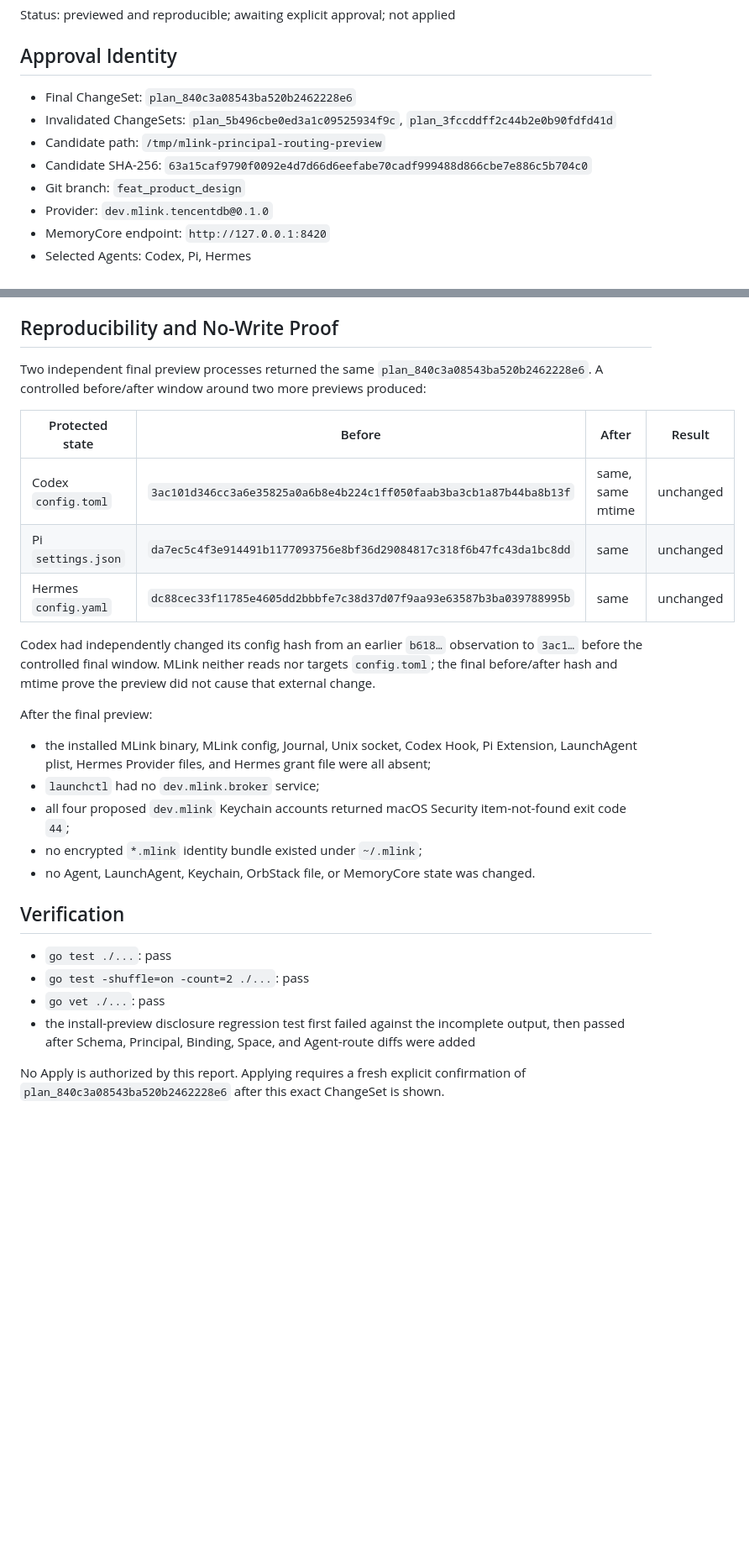
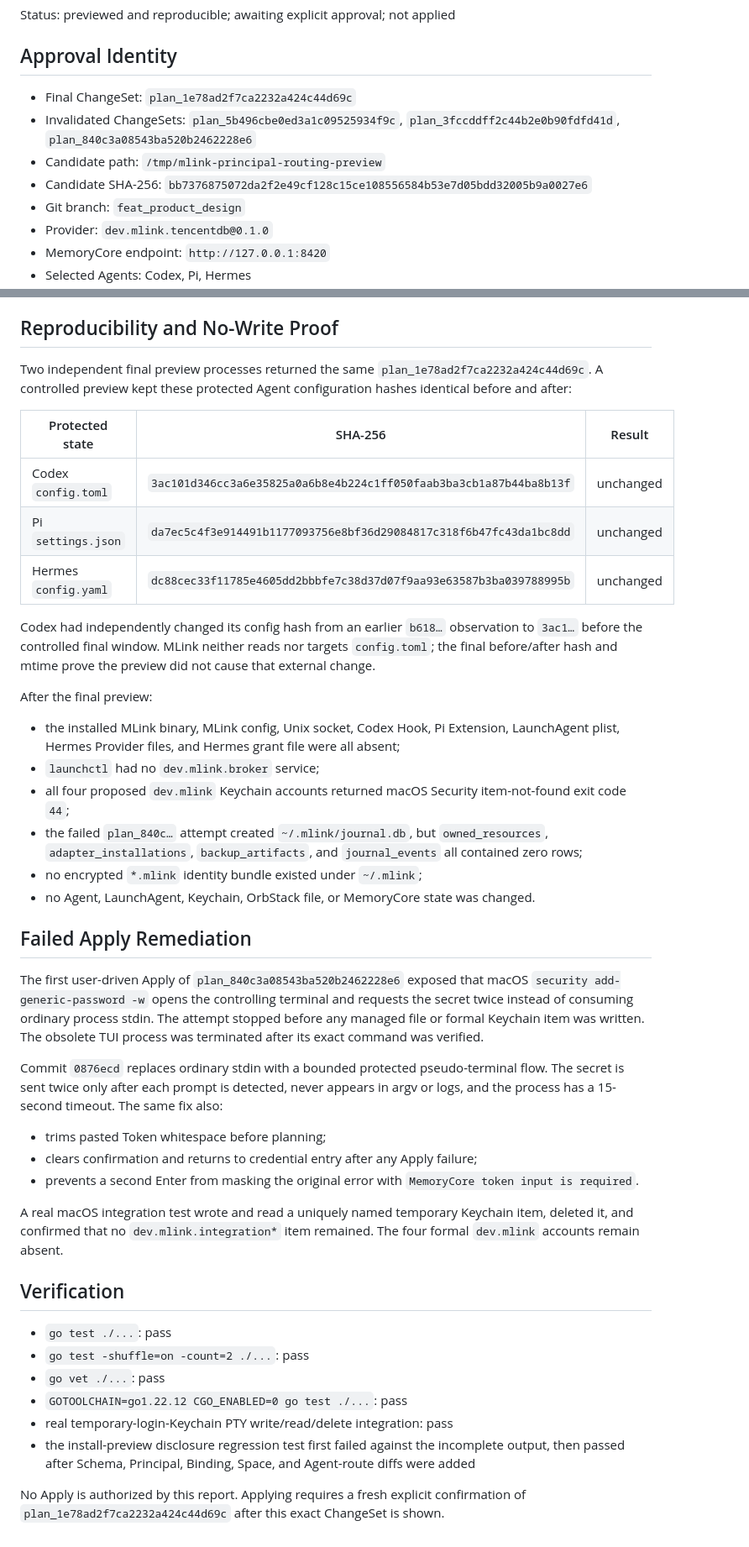
Before and after one commit to Chenkeliang/mlink, a Markdown page: docs/testing/mlink-user-layer-real-preview.md, 2 parts joined by grey strips. Shown at 84% size. Rendered like a GitHub page; blank space fills up the shorter version.

Commit message:
docs: record keychain-safe install preview

```diff
--- a/docs/testing/mlink-user-layer-real-preview.md
+++ b/docs/testing/mlink-user-layer-real-preview.md
@@ -6,10 +6,10 @@ Status: previewed and reproducible; awaiting explicit approval; not applied
 
 ## Approval Identity
 
-- Final ChangeSet: `plan_840c3a08543ba520b2462228e6`
-- Invalidated ChangeSets: `plan_5b496cbe0ed3a1c09525934f9c`, `plan_3fccddff2c44b2e0b90fdfd41d`
+- Final ChangeSet: `plan_1e78ad2f7ca2232a424c44d69c`
+- Invalidated ChangeSets: `plan_5b496cbe0ed3a1c09525934f9c`, `plan_3fccddff2c44b2e0b90fdfd41d`, `plan_840c3a08543ba520b2462228e6`
 - Candidate path: `/tmp/mlink-principal-routing-preview`
-- Candidate SHA-256: `63a15caf9790f0092e4d7d66d6eefabe70cadf999488d866cbe7e886c5b704c0`
+- Candidate SHA-256: `bb7376875072da2f2e49cf128c15ce108556584b53e7d05bdd32005b9a0027e6`
 - Git branch: `feat_product_design`
 - Provider: `dev.mlink.tencentdb@0.1.0`
 - MemoryCore endpoint: `http://127.0.0.1:8420`
@@ -78,29 +78,44 @@ Hermes model, provider, Base URL, authentication, gateway, and every unowned set
 
 ## Reproducibility and No-Write Proof
 
-Two independent final preview processes returned the same `plan_840c3a08543ba520b2462228e6`. A controlled before/after window around two more previews produced:
+Two independent final preview processes returned the same `plan_1e78ad2f7ca2232a424c44d69c`. A controlled preview kept these protected Agent configuration hashes identical before and after:
 
-| Protected state | Before | After | Result |
-|---|---|---|---|
-| Codex `config.toml` | `3ac101d346cc3a6e35825a0a6b8e4b224c1ff050faab3ba3cb1a87b44ba8b13f` | same, same mtime | unchanged |
-| Pi `settings.json` | `da7ec5c4f3e914491b1177093756e8bf36d29084817c318f6b47fc43da1bc8dd` | same | unchanged |
-| Hermes `config.yaml` | `dc88cec33f11785e4605dd2bbbfe7c38d37d07f9aa93e63587b3ba039788995b` | same | unchanged |
+| Protected state | SHA-256 | Result |
+|---|---|---|
+| Codex `config.toml` | `3ac101d346cc3a6e35825a0a6b8e4b224c1ff050faab3ba3cb1a87b44ba8b13f` | unchanged |
+| Pi `settings.json` | `da7ec5c4f3e914491b1177093756e8bf36d29084817c318f6b47fc43da1bc8dd` | unchanged |
+| Hermes `config.yaml` | `dc88cec33f11785e4605dd2bbbfe7c38d37d07f9aa93e63587b3ba039788995b` | unchanged |
 
 Codex had independently changed its config hash from an earlier `b618…` observation to `3ac1…` before the controlled final window. MLink neither reads nor targets `config.toml`; the final before/after hash and mtime prove the preview did not cause that external change.
 
 After the final preview:
 
-- the installed MLink binary, MLink config, Journal, Unix socket, Codex Hook, Pi Extension, LaunchAgent plist, Hermes Provider files, and Hermes grant file were all absent;
+- the installed MLink binary, MLink config, Unix socket, Codex Hook, Pi Extension, LaunchAgent plist, Hermes Provider files, and Hermes grant file were all absent;
 - `launchctl` had no `dev.mlink.broker` service;
 - all four proposed `dev.mlink` Keychain accounts returned macOS Security item-not-found exit code `44`;
+- the failed `plan_840c…` attempt created `~/.mlink/journal.db`, but `owned_resources`, `adapter_installations`, `backup_artifacts`, and `journal_events` all contained zero rows;
 - no encrypted `*.mlink` identity bundle existed under `~/.mlink`;
 - no Agent, LaunchAgent, Keychain, OrbStack file, or MemoryCore state was changed.
+
+## Failed Apply Remediation
+
+The first user-driven Apply of `plan_840c3a08543ba520b2462228e6` exposed that macOS `security add-generic-password -w` opens the controlling terminal and requests the secret twice instead of consuming ordinary process stdin. The attempt stopped before any managed file or formal Keychain item was written. The obsolete TUI process was terminated after its exact command was verified.
+
+Commit `0876ecd` replaces ordinary stdin with a bounded protected pseudo-terminal flow. The secret is sent twice only after each prompt is detected, never appears in argv or logs, and the process has a 15-second timeout. The same fix also:
+
+- trims pasted Token whitespace before planning;
+- clears confirmation and returns to credential entry after any Apply failure;
+- prevents a second Enter from masking the original error with `MemoryCore token input is required`.
+
+A real macOS integration test wrote and read a uniquely named temporary Keychain item, deleted it, and confirmed that no `dev.mlink.integration*` item remained. The four formal `dev.mlink` accounts remain absent.
 
 ## Verification
 
 - `go test ./...`: pass
 - `go test -shuffle=on -count=2 ./...`: pass
 - `go vet ./...`: pass
+- `GOTOOLCHAIN=go1.22.12 CGO_ENABLED=0 go test ./...`: pass
+- real temporary-login-Keychain PTY write/read/delete integration: pass
 - the install-preview disclosure regression test first failed against the incomplete output, then passed after Schema, Principal, Binding, Space, and Agent-route diffs were added
 
-No Apply is authorized by this report. Applying requires a fresh explicit confirmation of `plan_840c3a08543ba520b2462228e6` after this exact ChangeSet is shown.
+No Apply is authorized by this report. Applying requires a fresh explicit confirmation of `plan_1e78ad2f7ca2232a424c44d69c` after this exact ChangeSet is shown.
```
Also changed, not shown: other parts of docs/testing/mlink-user-layer-real-preview.md (+1 -1 lines).
